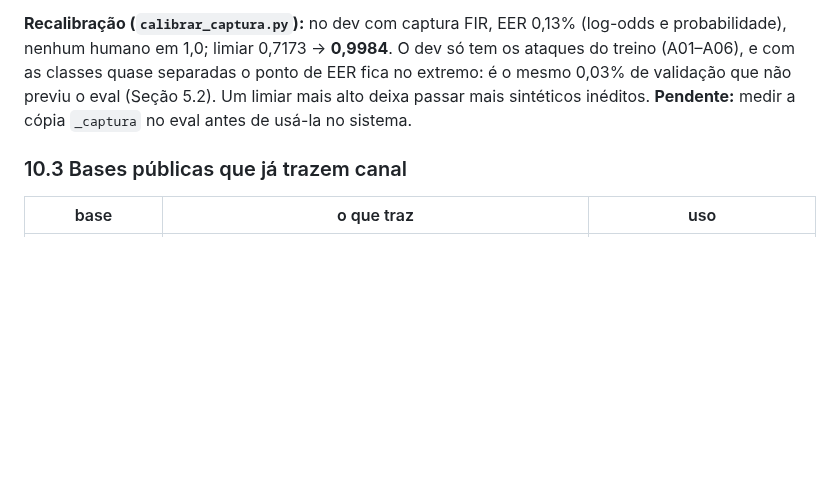
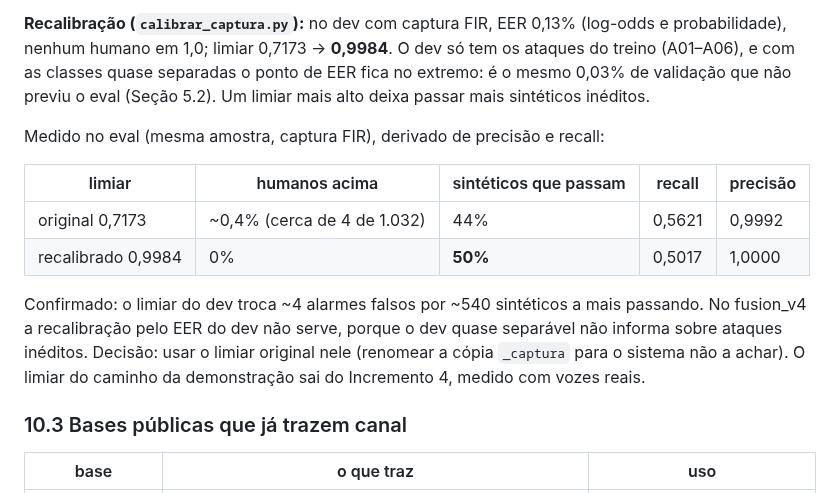
Before and after one commit to bert-0/DeepFakeAudioDetec, a Markdown page: ml/docs/RESUMO_TCC.md, the part around the change. Rendered like a GitHub page; blank space fills up the shorter version.

Commit message:
Mede o limiar recalibrado do fusion_v4 no eval: fica o original
Captura FIR, 10.002 audios: 0,9984 zera os ~4 alarmes falsos, mas os
sinteticos que passam vao de 44% para 50%. O dev com EER 0,13% nao informa
sobre ataques ineditos; no fusion_v4 vale o limiar original 0,7173.

Co-Authored-By: Claude Opus 5.5 <noreply@anthropic.com>
Claude-Session: https://claude.ai/code/session_01GmoLNPVA1pHGeSZCA6eceP

```diff
--- a/ml/docs/RESUMO_TCC.md
+++ b/ml/docs/RESUMO_TCC.md
@@ -1655,7 +1655,19 @@ Referência, mesmos arquivos pelo som do computador: reais 0,33, falsos 1,00.
 O dev só tem os ataques do treino (A01–A06), e com as classes quase separadas
 o ponto de EER fica no extremo: é o mesmo 0,03% de validação que não previu o
 eval (Seção 5.2). Um limiar mais alto deixa passar mais sintéticos inéditos.
-**Pendente:** medir a cópia `_captura` no eval antes de usá-la no sistema.
+
+Medido no eval (mesma amostra, captura FIR), derivado de precisão e recall:
+
+| limiar | humanos acima | sintéticos que passam | recall | precisão |
+|---|---|---|---|---|
+| original 0,7173 | ~0,4% (cerca de 4 de 1.032) | 44% | 0,5621 | 0,9992 |
+| recalibrado 0,9984 | 0% | **50%** | 0,5017 | 1,0000 |
+
+Confirmado: o limiar do dev troca ~4 alarmes falsos por ~540 sintéticos a mais
+passando. No fusion_v4 a recalibração pelo EER do dev não serve, porque o dev
+quase separável não informa sobre ataques inéditos. Decisão: usar o limiar
+original nele (renomear a cópia `_captura` para o sistema não a achar). O
+limiar do caminho da demonstração sai do Incremento 4, medido com vozes reais.
 
 ### 10.3 Bases públicas que já trazem canal
 
```
Also changed, not shown: CLAUDE.md (+3 -2 lines).
